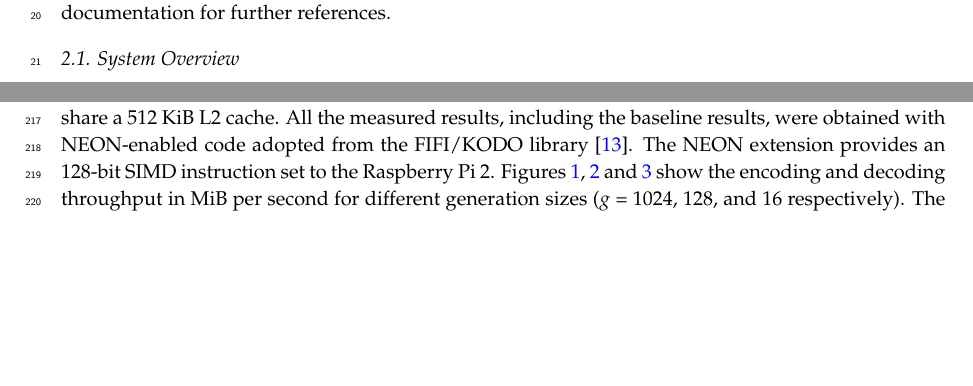
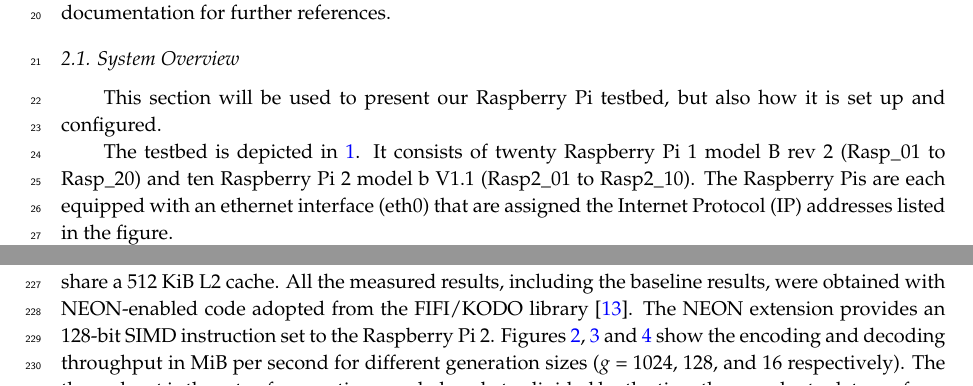
Before and after one commit to nestorjhernandezm/raspi-journal-part-2-coding-schemes, a LaTeX paper (raspi_journal.tex, which reads acronym.tex, testbed.tex): two parts of pages 1 and 8 of 11 before the commit and two parts of pages 1 and 8 of 12 after it, joined at a grey line, cut so that both start at the same text, the shorter picture padded with empty space. Compiled offline with pdfLaTeX.

Commit message:
wrote about testbed

```diff
--- a/acronym.tex
+++ b/acronym.tex
@@ -98,4 +98,6 @@
 \acro{TBTT}{Target Beacon Transmision Times}
 \acro{TCP}{Transmission Control Protocol}
 \acro{DOF}{Degrees Of Freedom}
+\acro{IP}{Internet Protocol}
+\acro{OS}{Operating System}
 \end{acronym}
--- a/testbed.tex
+++ b/testbed.tex
@@ -10,3 +10,12 @@ of testing, other platforms supported and source code documentation
 for further references.
 
 \subsection{System Overview}
+
+This section will be used to present our Raspberry Pi testbed, but also how
+it is set up and configured.
+
+The testbed is depicted in \ref{fig:testbed_setup}. It consists of twenty
+Raspberry Pi 1 model B rev 2 (Rasp\_01 to Rasp\_20) and
+ten Raspberry Pi 2 model b V1.1 (Rasp2\_01 to Rasp2\_10).
+The Raspberry Pis are each equipped with an ethernet interface (eth0) that are
+assigned the \ac{IP} addresses listed in the figure.
@@ -12,0 +27,4 @@ for further references.
+\label{fig:testbed_setup}
+\end{figure}
+
+\subsubsection{Installing Raspbian}
```
Also changed, not shown: testbed.tex (18 more changed lines).
